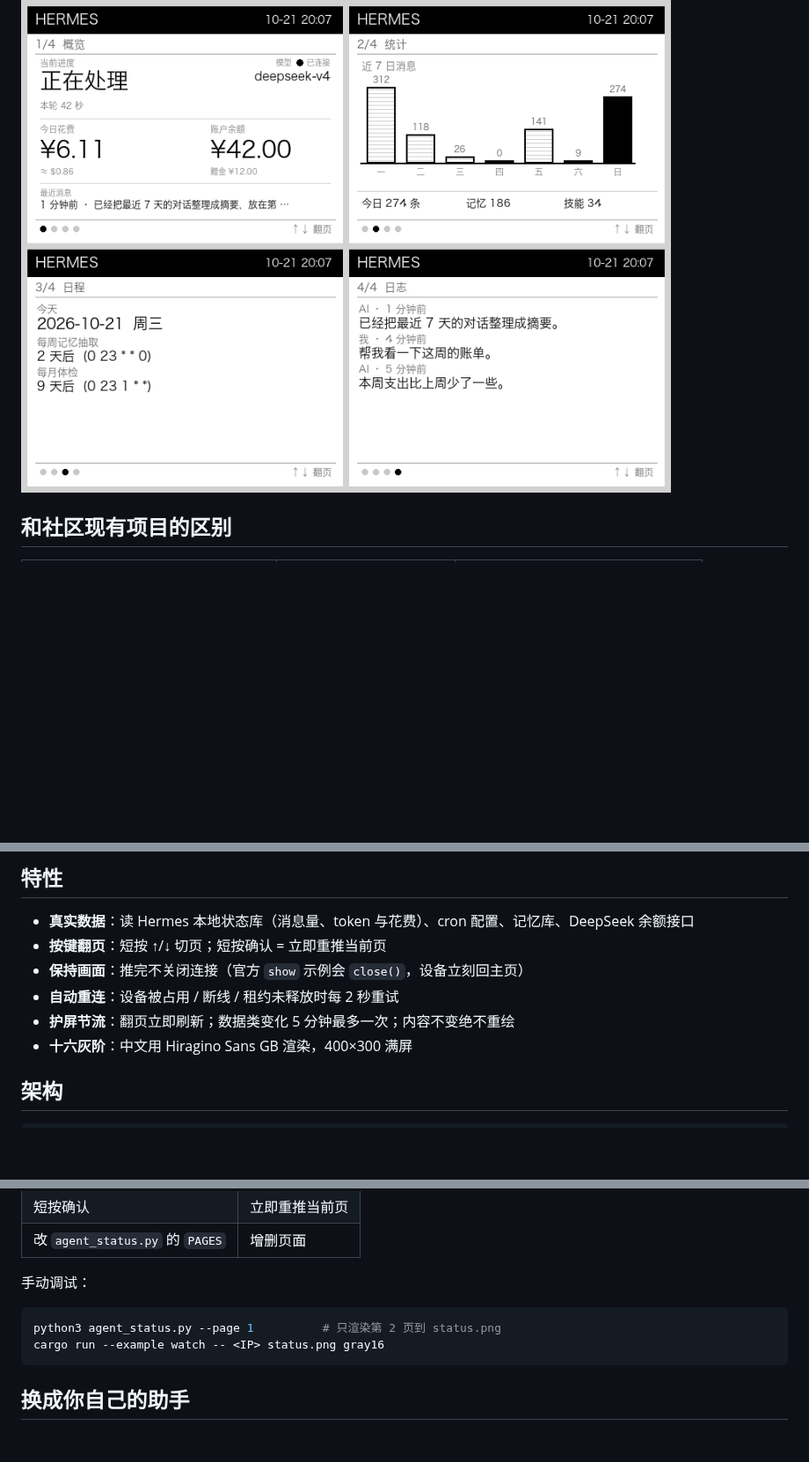
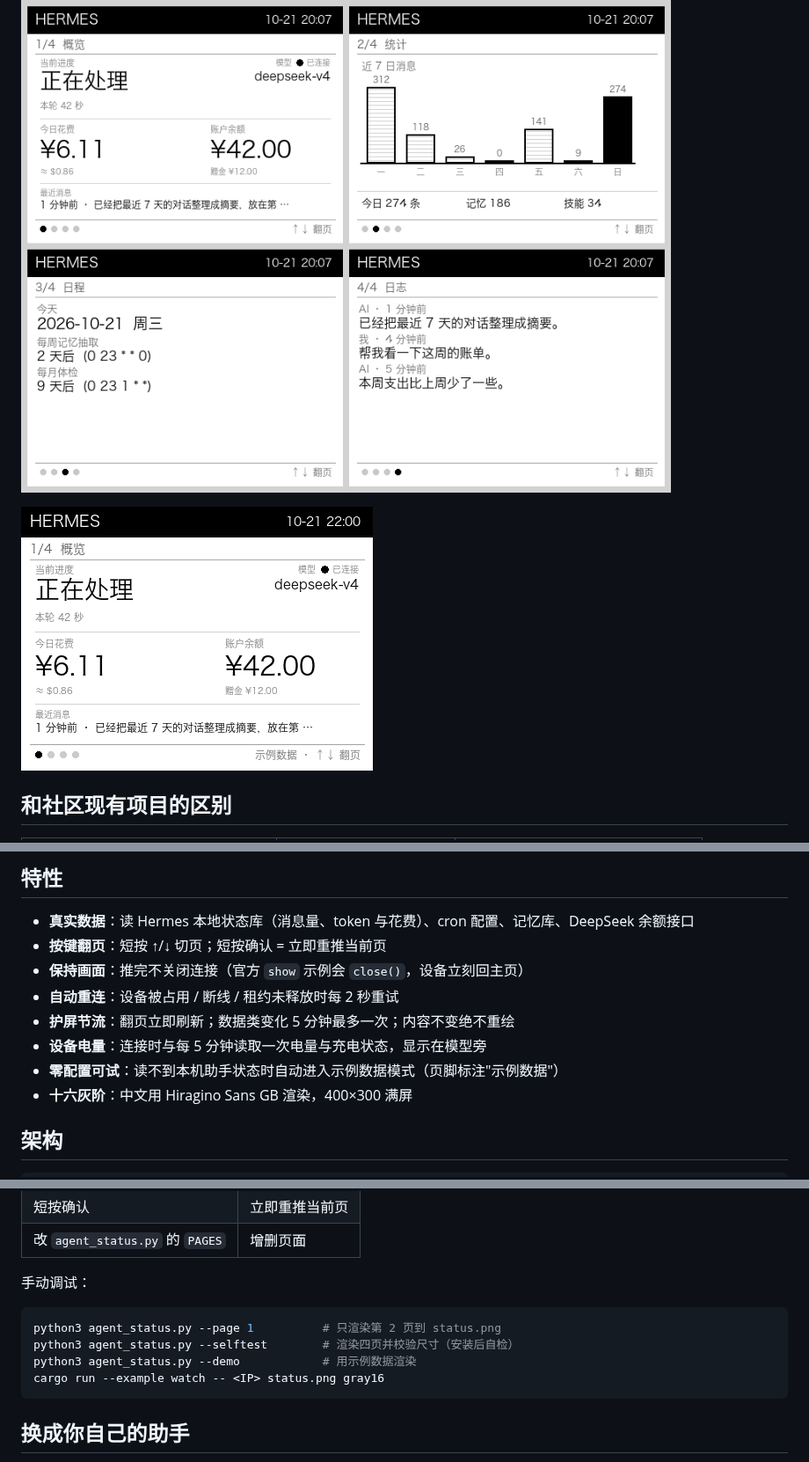
Before and after one commit to JerryLiu720/zectrix-agent-status, a Markdown page: README.md, 3 parts joined by grey strips. Shown at 88% size. GitHub-like rendering; pictures changed too: screenshots/demo.gif (added); blank space fills up the shorter version.

Commit message:
fix: 安装路径不再写死；无状态库自动演示；新增设备电量与 --selftest；README 加演示 GIF

````diff
--- a/README.md
+++ b/README.md
@@ -4,6 +4,8 @@
 > 现在在不在干活、用的什么模型、今天花了多少钱、账户还剩多少、今天聊了多少、下一步定时任务是什么。
 
 ![preview](screenshots/preview.png)
+
+![四页演示](screenshots/demo.gif)
 
 ## 和社区现有项目的区别
 
@@ -31,6 +33,8 @@
 - **保持画面**：推完不关闭连接（官方 `show` 示例会 `close()`，设备立刻回主页）
 - **自动重连**：设备被占用 / 断线 / 租约未释放时每 2 秒重试
 - **护屏节流**：翻页立即刷新；数据类变化 5 分钟最多一次；内容不变绝不重绘
+- **设备电量**：连接时与每 5 分钟读取一次电量与充电状态，显示在模型旁
+- **零配置可试**：读不到本机助手状态时自动进入示例数据模式（页脚标注"示例数据"）
 - **十六灰阶**：中文用 Hiragino Sans GB 渲染，400×300 满屏
 
 ## 架构
@@ -73,6 +77,8 @@ git clone 后执行 ./install.sh <设备IP>；完成后确认 NOTE4 显示第 1
 
 ```bash
 python3 agent_status.py --page 1          # 只渲染第 2 页到 status.png
+python3 agent_status.py --selftest        # 渲染四页并校验尺寸（安装后自检）
+python3 agent_status.py --demo            # 用示例数据渲染
 cargo run --example watch -- <IP> status.png gray16
 ```
 
````
Also changed, not shown: SUBMISSION.md (+1 -1 lines), screenshots/page0.png, screenshots/page1.png, screenshots/page2.png, screenshots/page3.png, 3 other files.
